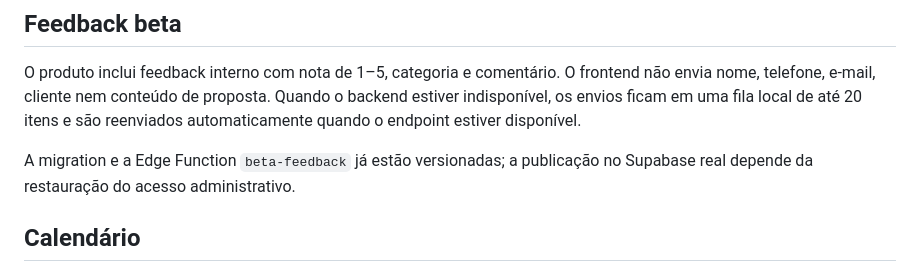
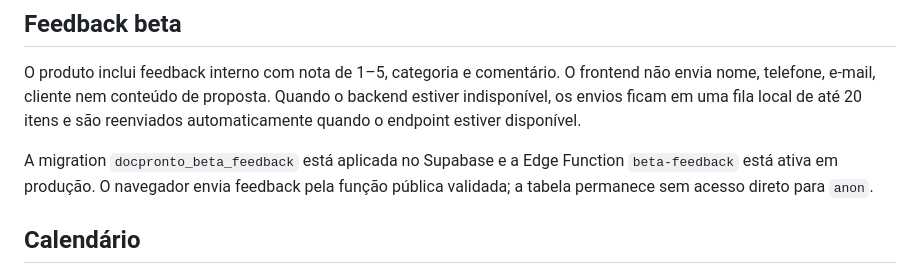
Before and after one commit to HelioConde/docpronto, a Markdown page: README.md, the part around the change. Drawn GitHub-style.

Commit message:
docs: sync production Supabase status

```diff
--- a/README.md
+++ b/README.md
@@ -89,7 +89,7 @@ O DocPronto está preparado para permanecer gratuito e monetizar com anúncios r
 
 O produto inclui feedback interno com nota de 1–5, categoria e comentário. O frontend não envia nome, telefone, e-mail, cliente nem conteúdo de proposta. Quando o backend estiver indisponível, os envios ficam em uma fila local de até 20 itens e são reenviados automaticamente quando o endpoint estiver disponível.
 
-A migration e a Edge Function `beta-feedback` já estão versionadas; a publicação no Supabase real depende da restauração do acesso administrativo.
+A migration `docpronto_beta_feedback` está aplicada no Supabase e a Edge Function `beta-feedback` está ativa em produção. O navegador envia feedback pela função pública validada; a tabela permanece sem acesso direto para `anon`.
 
 
 ## Calendário
```
